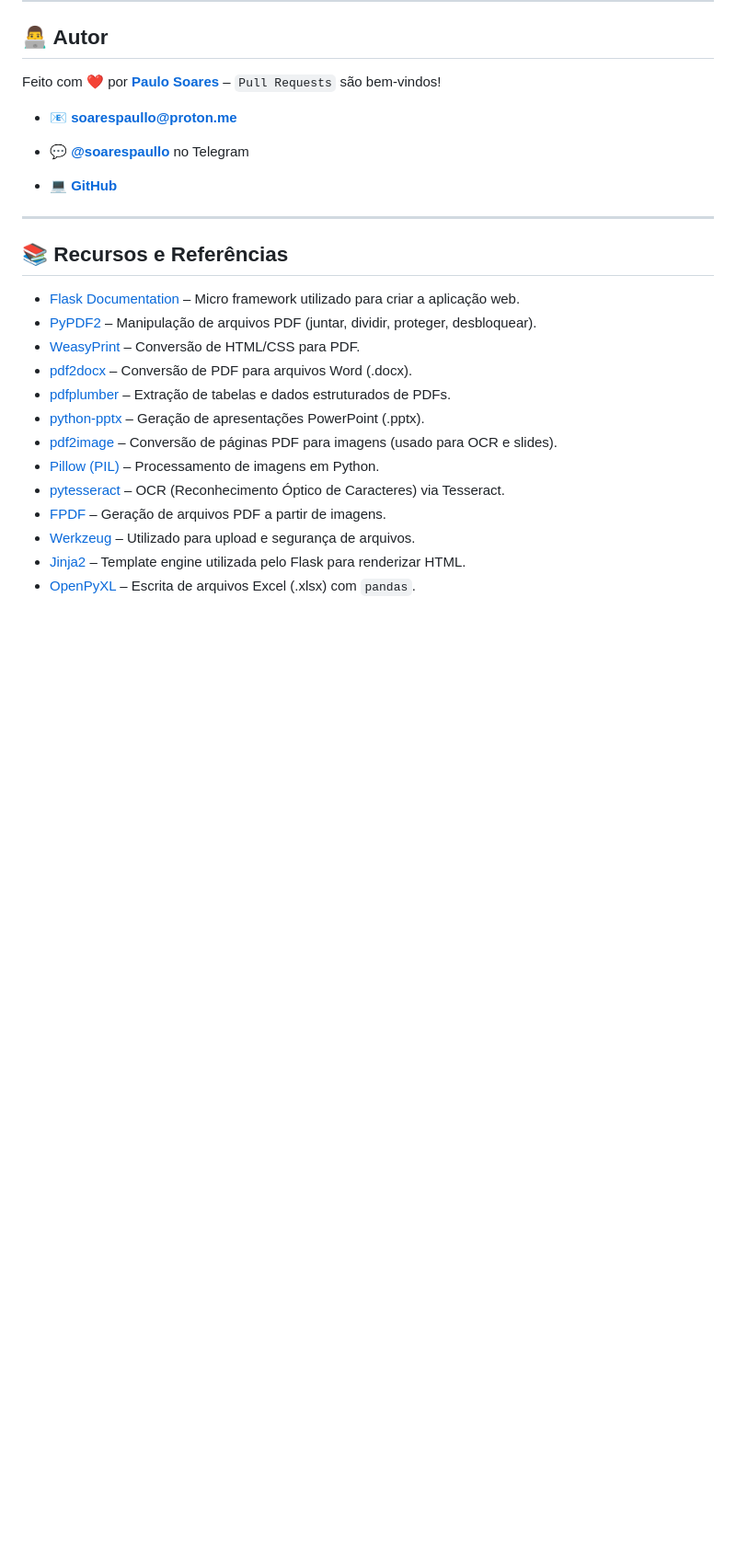
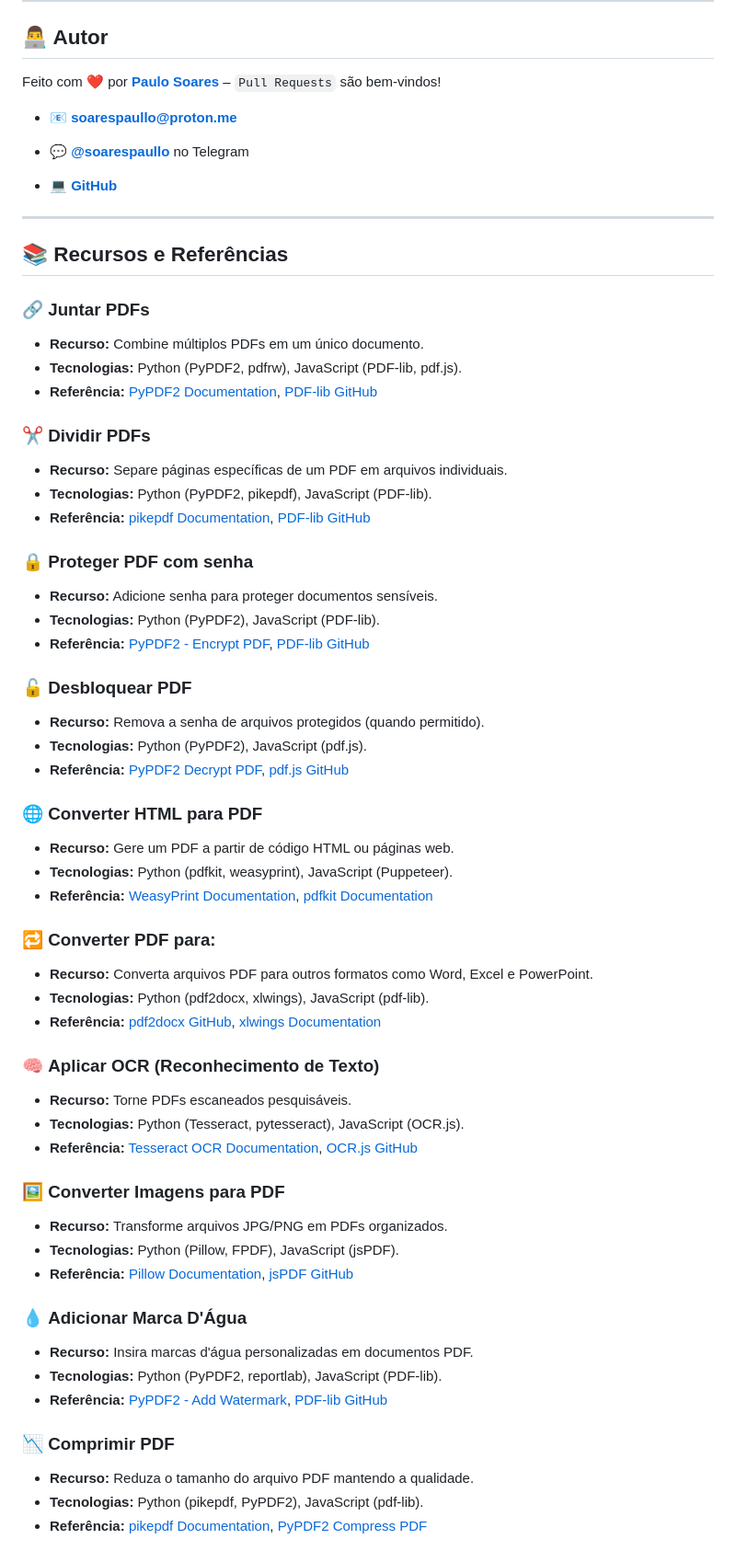
Before and after one commit to soarespaullo/PDF-Tools-Web, a Markdown page: README.md, the part around one of its changes. Shown at 92% size. Rendered like a GitHub page; blank space fills up the shorter version.

```diff
--- a/README.md
+++ b/README.md
@@ -203,16 +205,52 @@ Feito com ❤️ por [**Paulo Soares**](https://soarespaullo.github.io/) – `Pu
 
 ## 📚 Recursos e Referências
 
-- [Flask Documentation](https://flask.palletsprojects.com/) – Micro framework utilizado para criar a aplicação web.
-- [PyPDF2](https://pypdf2.readthedocs.io/) – Manipulação de arquivos PDF (juntar, dividir, proteger, desbloquear).
-- [WeasyPrint](https://weasyprint.org/) – Conversão de HTML/CSS para PDF.
-- [pdf2docx](https://github.com/dothinking/pdf2docx) – Conversão de PDF para arquivos Word (.docx).
-- [pdfplumber](https://github.com/jsvine/pdfplumber) – Extração de tabelas e dados estruturados de PDFs.
-- [python-pptx](https://python-pptx.readthedocs.io/) – Geração de apresentações PowerPoint (.pptx).
-- [pdf2image](https://github.com/Belval/pdf2image) – Conversão de páginas PDF para imagens (usado para OCR e slides).
-- [Pillow (PIL)](https://pillow.readthedocs.io/) – Processamento de imagens em Python.
-- [pytesseract](https://pypi.org/project/pytesseract/) – OCR (Reconhecimento Óptico de Caracteres) via Tesseract.
-- [FPDF](https://pyfpdf.readthedocs.io/) – Geração de arquivos PDF a partir de imagens.
-- [Werkzeug](https://werkzeug.palletsprojects.com/) – Utilizado para upload e segurança de arquivos.
-- [Jinja2](https://jinja.palletsprojects.com/) – Template engine utilizada pelo Flask para renderizar HTML.
-- [OpenPyXL](https://openpyxl.readthedocs.io/) – Escrita de arquivos Excel (.xlsx) com `pandas`.
+### 🔗 **Juntar PDFs**
+- **Recurso:** Combine múltiplos PDFs em um único documento.
+- **Tecnologias:** Python (PyPDF2, pdfrw), JavaScript (PDF-lib, pdf.js).
+- **Referência:** [PyPDF2 Documentation](https://pythonhosted.org/PyPDF2/), [PDF-lib GitHub](https://github.com/Hopding/pdf-lib)
+
+### ✂️ **Dividir PDFs**
+- **Recurso:** Separe páginas específicas de um PDF em arquivos individuais.
+- **Tecnologias:** Python (PyPDF2, pikepdf), JavaScript (PDF-lib).
+- **Referência:** [pikepdf Documentation](https://pikepdf.readthedocs.io/), [PDF-lib GitHub](https://github.com/Hopding/pdf-lib)
+
+### 🔒 **Proteger PDF com senha**
+- **Recurso:** Adicione senha para proteger documentos sensíveis.
+- **Tecnologias:** Python (PyPDF2), JavaScript (PDF-lib).
+- **Referência:** [PyPDF2 - Encrypt PDF](https://pythonhosted.org/PyPDF2/PyPDF2.pdf), [PDF-lib GitHub](https://github.com/Hopding/pdf-lib)
+
+### 🔓 **Desbloquear PDF**
+- **Recurso:** Remova a senha de arquivos protegidos (quando permitido).
+- **Tecnologias:** Python (PyPDF2), JavaScript (pdf.js).
+- **Referência:** [PyPDF2 Decrypt PDF](https://pythonhosted.org/PyPDF2/PyPDF2.pdf), [pdf.js GitHub](https://github.com/mozilla/pdf.js)
+
+### 🌐 **Converter HTML para PDF**
+- **Recurso:** Gere um PDF a partir de código HTML ou páginas web.
+- **Tecnologias:** Python (pdfkit, weasyprint), JavaScript (Puppeteer).
+- **Referência:** [WeasyPrint Documentation](https://weasyprint.readthedocs.io/), [pdfkit Documentation](https://pdfkit.org/)
+
+### 🔁 **Converter PDF para:**
+- **Recurso:** Converta arquivos PDF para outros formatos como Word, Excel e PowerPoint.
+- **Tecnologias:** Python (pdf2docx, xlwings), JavaScript (pdf-lib).
+- **Referência:** [pdf2docx GitHub](https://github.com/modesty/pdf2docx), [xlwings Documentation](https://www.xlwings.org/)
+
+### 🧠 **Aplicar OCR (Reconhecimento de Texto)**
+- **Recurso:** Torne PDFs escaneados pesquisáveis.
+- **Tecnologias:** Python (Tesseract, pytesseract), JavaScript (OCR.js).
+- **Referência:** [Tesseract OCR Documentation](https://tesseract-ocr.github.io/), [OCR.js GitHub](https://github.com/odyniec/ocrad.js)
+
+### 🖼️ **Converter Imagens para PDF**
+- **Recurso:** Transforme arquivos JPG/PNG em PDFs organizados.
+- **Tecnologias:** Python (Pillow, FPDF), JavaScript (jsPDF).
+- **Referência:** [Pillow Documentation](https://pillow.readthedocs.io/), [jsPDF GitHub](https://github.com/parallax/jsPDF)
+
+### 💧 **Adicionar Marca D'Água**
+- **Recurso:** Insira marcas d'água personalizadas em documentos PDF.
+- **Tecnologias:** Python (PyPDF2, reportlab), JavaScript (PDF-lib).
+- **Referência:** [PyPDF2 - Add Watermark](https://pythonhosted.org/PyPDF2/), [PDF-lib GitHub](https://github.com/Hopding/pdf-lib)
+
+### 📉 **Comprimir PDF**
+- **Recurso:** Reduza o tamanho do arquivo PDF mantendo a qualidade.
+- **Tecnologias:** Python (pikepdf, PyPDF2), JavaScript (pdf-lib).
+- **Referência:** [pikepdf Documentation](https://pikepdf.readthedocs.io/), [PyPDF2 Compress PDF](https://pythonhosted.org/PyPDF2/)
```
Also changed, not shown: other parts of README.md (+3 -1 lines).
